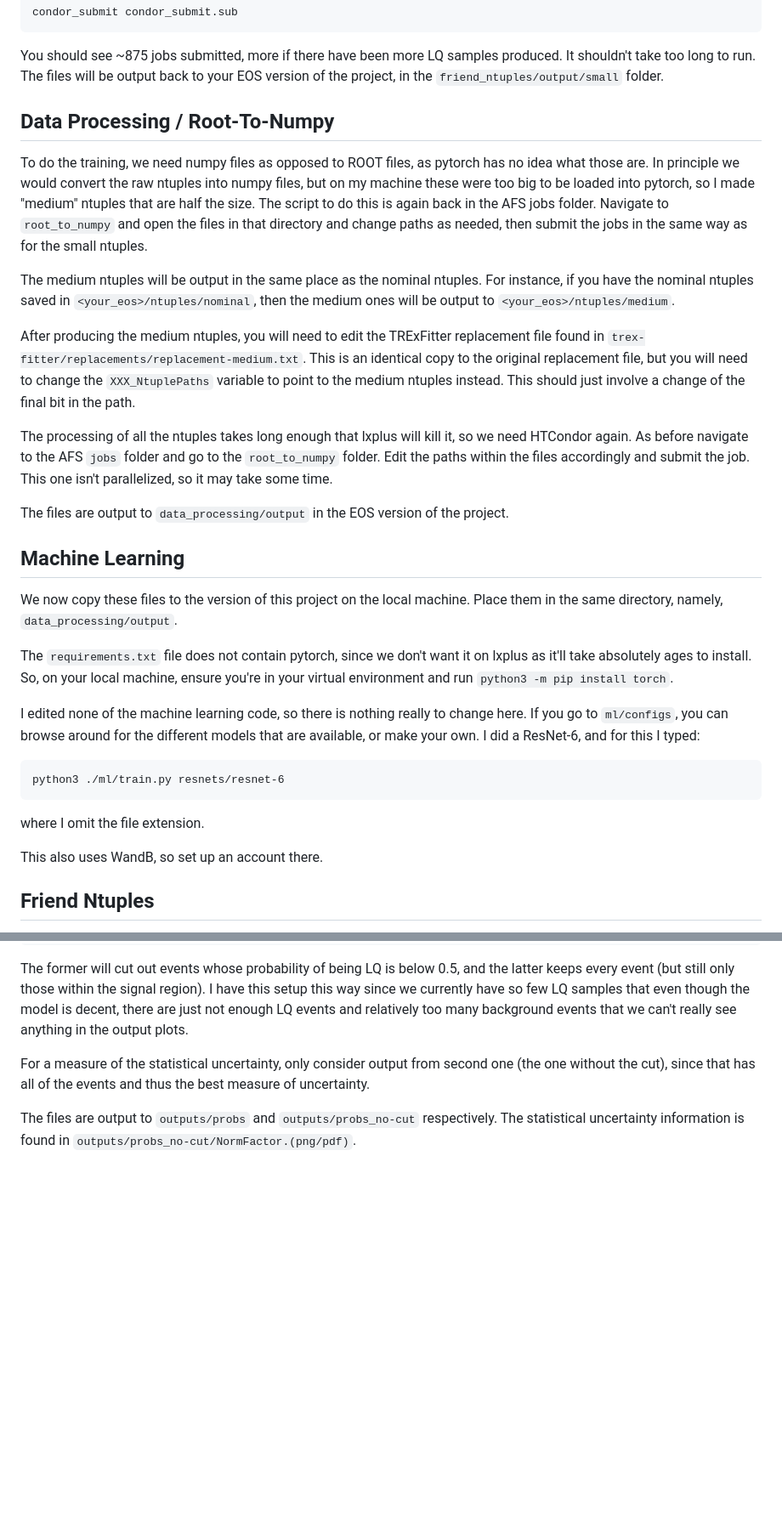
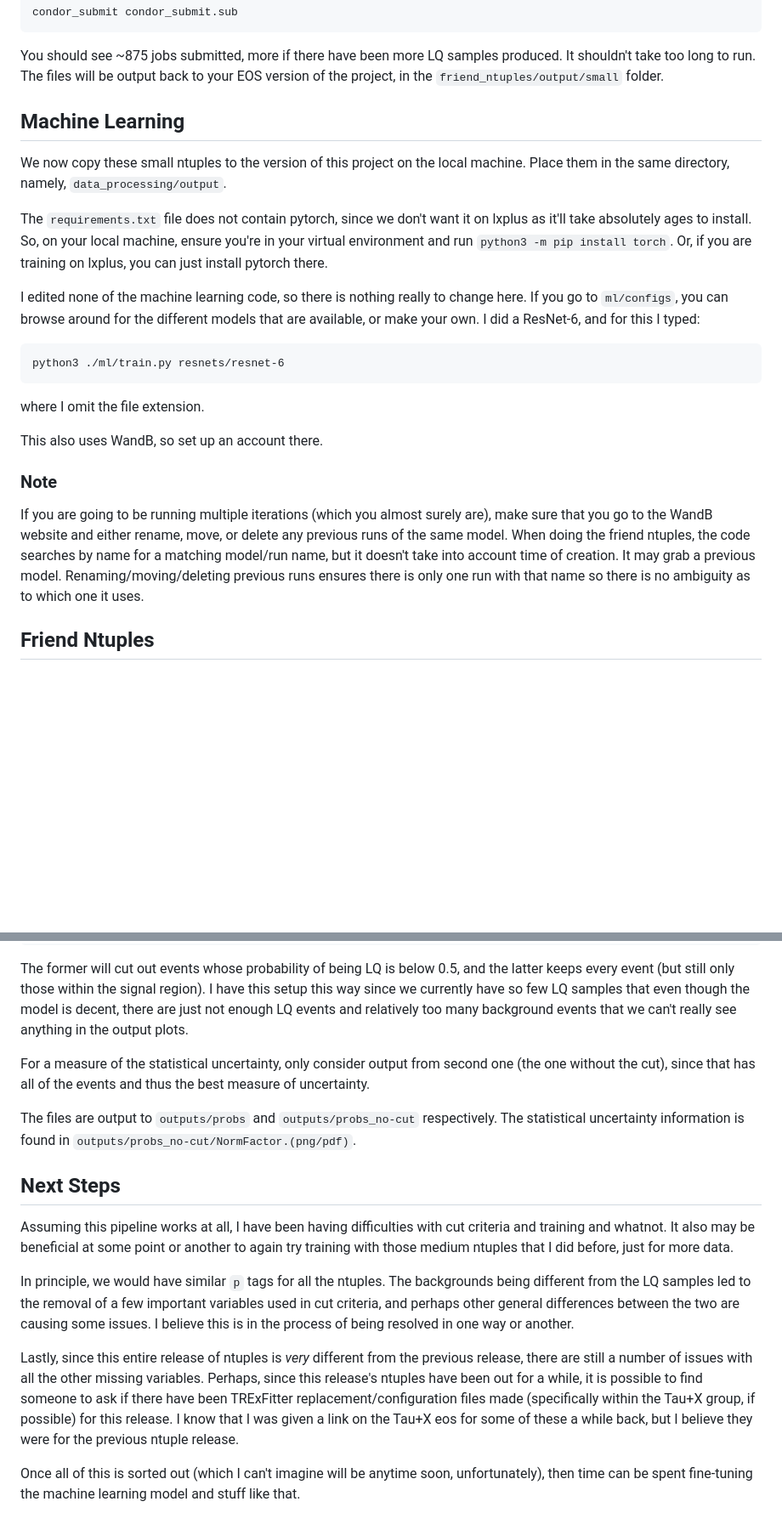
Before and after one commit to champso1/lq-asym, a Markdown page: README.md, 2 parts joined by grey strips. Shown at 85% size. GitHub-like rendering; blank space fills up the shorter version.

```diff
--- a/README.md
+++ b/README.md
@@ -72,26 +72,11 @@ condor_submit condor_submit.sub
 You should see ~875 jobs submitted, more if there have been more LQ samples produced. It shouldn't take too long to run. The files will be output back to your EOS version of the project, in the `friend_ntuples/output/small` folder.
 
 
-
-## Data Processing / Root-To-Numpy
-
-To do the training, we need numpy files as opposed to ROOT files, as pytorch has no idea what those are. In principle we would convert the raw ntuples into numpy files, but on my machine these were too big to be loaded into pytorch, so I made "medium" ntuples that are half the size. The script to do this is again back in the AFS jobs folder. Navigate to `root_to_numpy` and open the files in that directory and change paths as needed, then submit the jobs in the same way as for the small ntuples.
-
-The medium ntuples will be output in the same place as the nominal ntuples. For instance, if you have the nominal ntuples saved in `<your_eos>/ntuples/nominal`, then the medium ones will be output to `<your_eos>/ntuples/medium`.
-
-After producing the medium ntuples, you will need to edit the TRExFitter replacement file found in `trex-fitter/replacements/replacement-medium.txt`. This is an identical copy to the original replacement file, but you will need to change the `XXX_NtuplePaths` variable to point to the medium ntuples instead. This should just involve a change of the final bit in the path.
-
-The processing of all the ntuples takes long enough that lxplus will kill it, so we need HTCondor again. As before navigate to the AFS `jobs` folder and go to the `root_to_numpy` folder. Edit the paths within the files accordingly and submit the job. This one isn't parallelized, so it may take some time.
-
-The files are output to `data_processing/output` in the EOS version of the project.
-
-
-
 ## Machine Learning
 
-We now copy these files to the version of this project on the local machine. Place them in the same directory, namely, `data_processing/output`.
+We now copy these small ntuples to the version of this project on the local machine. Place them in the same directory, namely, `data_processing/output`.
 
-The `requirements.txt` file does not contain pytorch, since we don't want it on lxplus as it'll take absolutely ages to install. So, on your local machine, ensure you're in your virtual environment and run `python3 -m pip install torch`.
+The `requirements.txt` file does not contain pytorch, since we don't want it on lxplus as it'll take absolutely ages to install. So, on your local machine, ensure you're in your virtual environment and run `python3 -m pip install torch`. Or, if you are training on lxplus, you can just install pytorch there.
 
 I edited none of the machine learning code, so there is nothing really to change here. If you go to `ml/configs`, you can browse around for the different models that are available, or make your own. I did a ResNet-6, and for this I typed:
 
@@ -102,6 +87,10 @@ python3 ./ml/train.py resnets/resnet-6
 where I omit the file extension.
 
 This also uses WandB, so set up an account there.
+
+### Note
+
+If you are going to be running multiple iterations (which you almost surely are), make sure that you go to the WandB website and either rename, move, or delete any previous runs of the same model. When doing the friend ntuples, the code searches by name for a matching model/run name, but it doesn't take into account time of creation. It may grab a previous model. Renaming/moving/deleting previous runs ensures there is only one run with that name so there is no ambiguity as to which one it uses.
 
 
 ## Friend Ntuples
@@ -137,3 +131,15 @@ The former will cut out events whose probability of being LQ is below 0.5, and t
 For a measure of the statistical uncertainty, only consider output from second one (the one without the cut), since that has all of the events and thus the best measure of uncertainty.
 
 The files are output to `outputs/probs` and `outputs/probs_no-cut` respectively. The statistical uncertainty information is found in `outputs/probs_no-cut/NormFactor.(png/pdf)`.
+
+
+
+## Next Steps
+
+Assuming this pipeline works at all, I have been having difficulties with cut criteria and training and whatnot. It also may be beneficial at some point or another to again try training with those medium ntuples that I did before, just for more data.
+
+In principle, we would have similar `p` tags for all the ntuples. The backgrounds being different from the LQ samples led to the removal of a few important variables used in cut criteria, and perhaps other general differences between the two are causing some issues. I believe this is in the process of being resolved in one way or another.
+
+Lastly, since this entire release of ntuples is _very_ different from the previous release, there are still a number of issues with all the other missing variables. Perhaps, since this release's ntuples have been out for a while, it is possible to find someone to ask if there have been TRExFitter replacement/configuration files made (specifically within the Tau+X group, if possible) for this release. I know that I was given a link on the Tau+X eos for some of these a while back, but I believe they were for the previous ntuple release.
+
+Once all of this is sorted out (which I can't imagine will be anytime soon, unfortunately), then time can be spent fine-tuning the machine learning model and stuff like that.
```
Also changed, not shown: other parts of README.md (+6 -1 lines).
